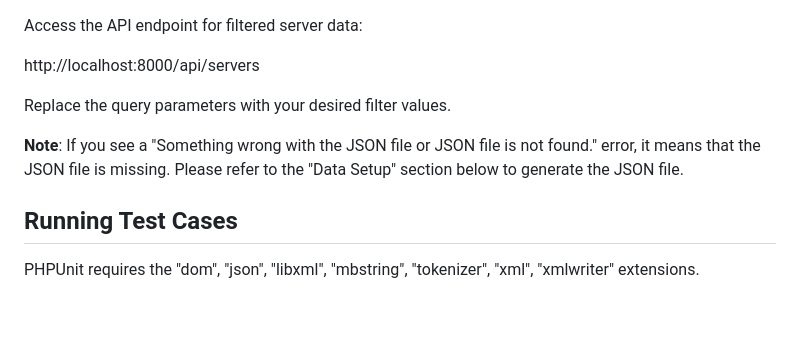
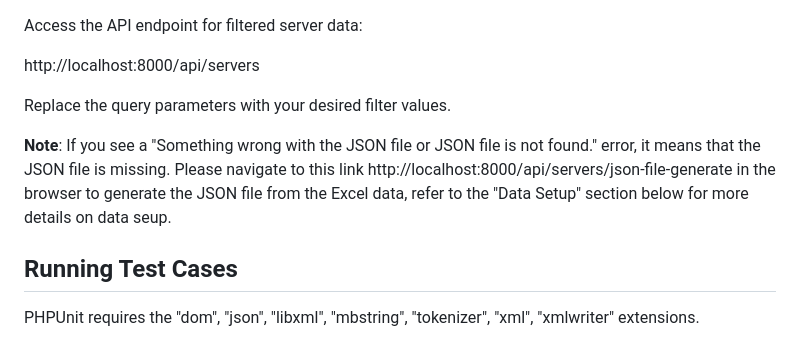
Before and after one commit to shafeek2112/server-listing-app, a Markdown page: backend/README.md, the part around the change. Rendered like a GitHub page; blank space fills up the shorter version.

Commit message:
Added data setup point in the readme.

```diff
--- a/backend/README.md
+++ b/backend/README.md
@@ -36,8 +36,7 @@ http://localhost:8000/api/servers
 
 Replace the query parameters with your desired filter values.
 
-**Note**: If you see a "Something wrong with the JSON file or JSON file is not found." error, it means that the JSON file is missing. Please refer to the "Data Setup" section below to generate the JSON file.
-
+**Note**: If you see a "Something wrong with the JSON file or JSON file is not found." error, it means that the JSON file is missing. Please navigate to this link http://localhost:8000/api/servers/json-file-generate in the browser to generate the JSON file from the Excel data, refer to the "Data Setup" section below for more details on data seup.
 
 
 ## Running Test Cases
```
